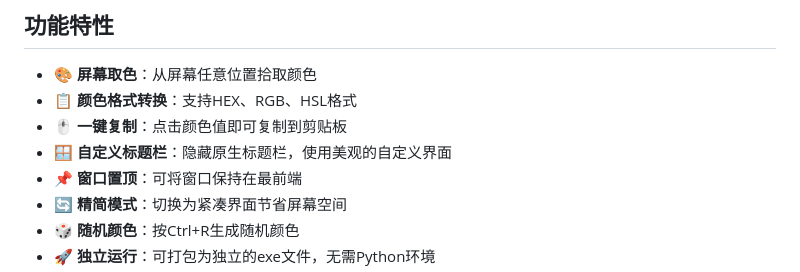
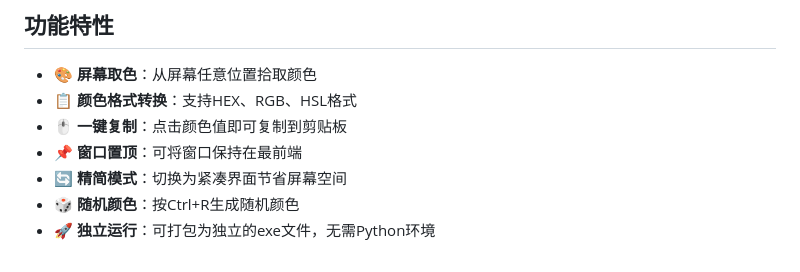
Before and after one commit to HLBQ/Color-Extraction-Tool, a Markdown page: README.md, the part around the change. Drawn GitHub-style.

```diff
--- a/README.md
+++ b/README.md
@@ -9,7 +9,6 @@
 - 🎨 **屏幕取色**：从屏幕任意位置拾取颜色
 - 📋 **颜色格式转换**：支持HEX、RGB、HSL格式
 - 🖱️ **一键复制**：点击颜色值即可复制到剪贴板
-- 🪟 **自定义标题栏**：隐藏原生标题栏，使用美观的自定义界面
 - 📌 **窗口置顶**：可将窗口保持在最前端
 - 🔄 **精简模式**：切换为紧凑界面节省屏幕空间
 - 🎲 **随机颜色**：按Ctrl+R生成随机颜色
```
